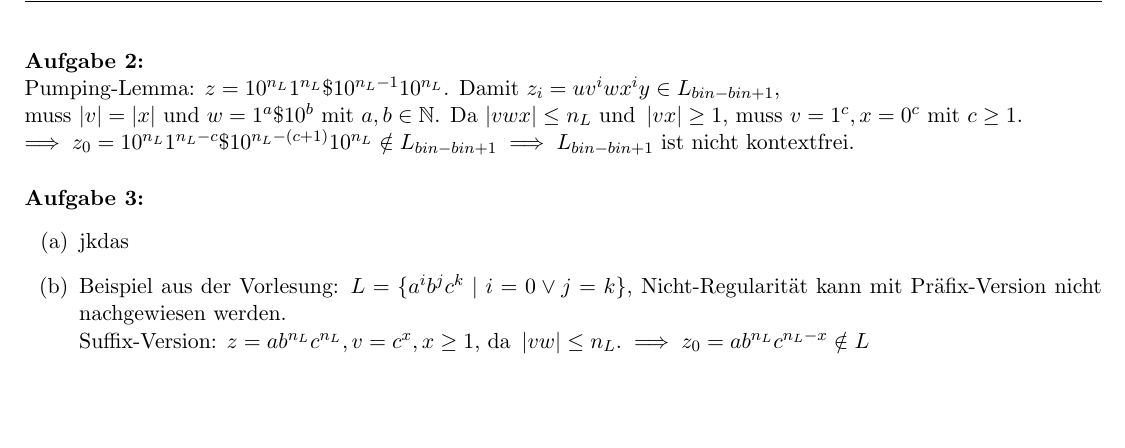
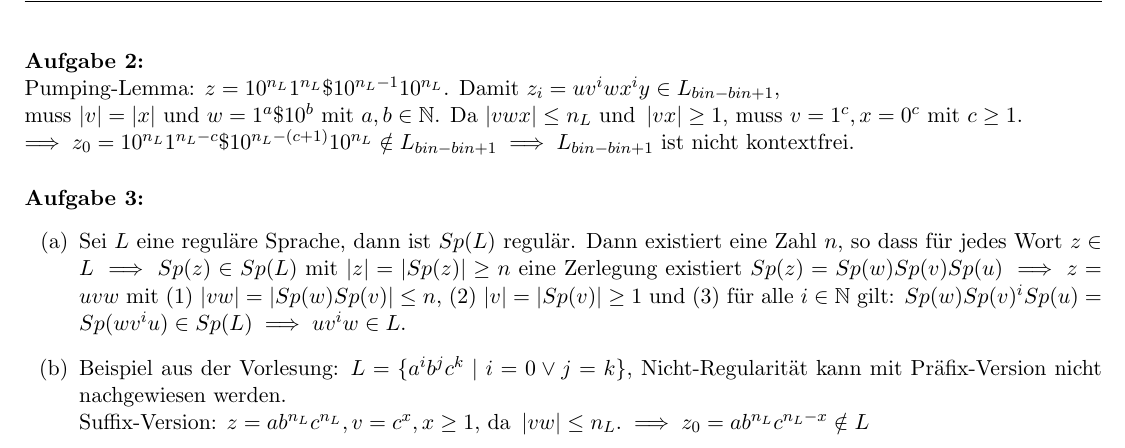
Before and after one commit to eichelb4rt/hw, a LaTeX document (S3_WS1920/Automaten/Auto9_200701/Auto9_200701.tex): part of page 2 of 2, cut so that both start at the same text, the shorter picture padded with empty space. Compiled offline with pdfLaTeX.

Commit message:
Auto9 Update

```diff
--- a/S3_WS1920/Automaten/Auto9_200701/Auto9_200701.tex
+++ b/S3_WS1920/Automaten/Auto9_200701/Auto9_200701.tex
@@ -98,7 +98,7 @@
 \begin{task}
     \hfill\vspace{-5mm}
     \begin{enumerate}[label={(\alph*)}]
-        \item jkdas
+        \item Sei $L$ eine reguläre Sprache, dann ist $Sp(L)$ regulär. Dann existiert eine Zahl $n$, so dass für jedes Wort $z\in L \implies Sp(z) \in Sp(L)$ mit $\abs{z} = \abs{Sp(z)} \geq n$ eine Zerlegung existiert $Sp(z) = Sp(w) Sp(v) Sp(u) \implies z=uvw$ mit (1) $\abs{vw} = \abs{Sp(w) Sp(v)} \leq n$, (2) $\abs{v} = \abs{Sp(v)} \geq 1$ und (3) für alle $i\in \mathbb{N}$ gilt: $Sp(w)Sp(v)^i Sp(u) = Sp(wv^iu) \in Sp(L) \implies uv^iw\in L$.
         \item Beispiel aus der Vorlesung: $L = \set{a^i b^j c^k\mid i=0 \lor j=k}$, Nicht-Regularität kann mit Präfix-Version nicht nachgewiesen werden.\\
         Suffix-Version: $z = ab^{n_L}c^{n_L}, v = c^x, x\geq 1\text{, da } \abs{vw}\leq n_L.\implies z_0 = ab^{n_L}c^{n_L - x}\notin L$
     \end{enumerate}
```
Also changed, not shown: S3_WS1920/Automaten/Auto9_200701/Auto9_200701.pdf, 1 other file.
